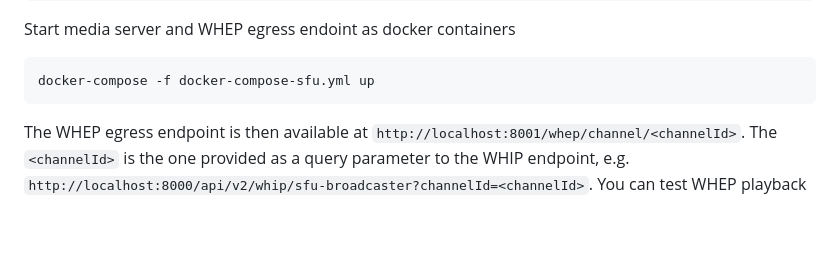
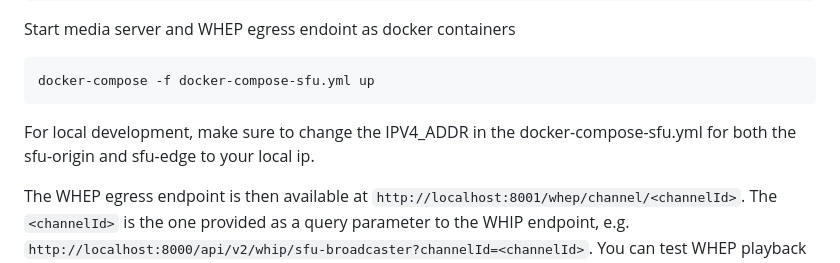
Before and after one commit to Eyevinn/whip, a Markdown page: README.md, the part around one of its changes. GitHub-like rendering; blank space fills up the shorter version.

````diff
--- a/README.md
+++ b/README.md
@@ -32,6 +32,8 @@ Start media server and WHEP egress endoint as docker containers
 ```
 docker-compose -f docker-compose-sfu.yml up
 ```
+
+For local development, make sure to change the IPV4_ADDR in the docker-compose-sfu.yml for both the sfu-origin and sfu-edge to your local ip.
 
 The WHEP egress endpoint is then available at `http://localhost:8001/whep/channel/<channelId>`. The `<channelId>` is the one provided as a query parameter to the WHIP endpoint, e.g. `http://localhost:8000/api/v2/whip/sfu-broadcaster?channelId=<channelId>`. You can test WHEP playback with the Eyevinn WebRTC player available online at https://webrtc.player.eyevinn.technology/
 
````
Also changed, not shown: other parts of README.md (+4 -4 lines).
